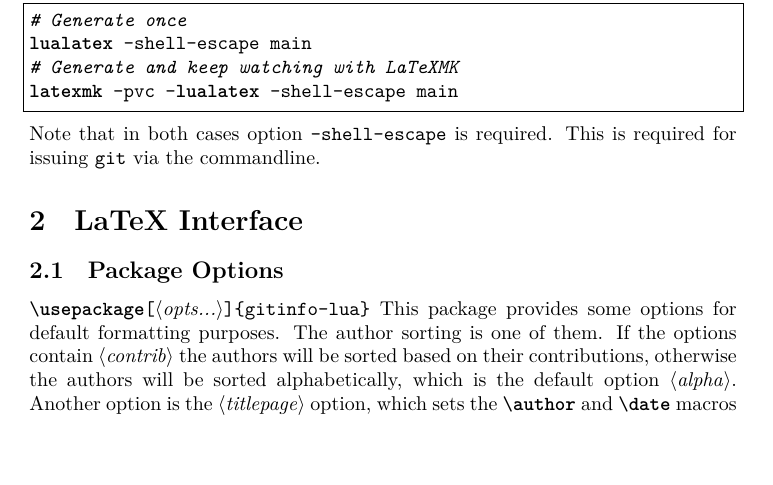
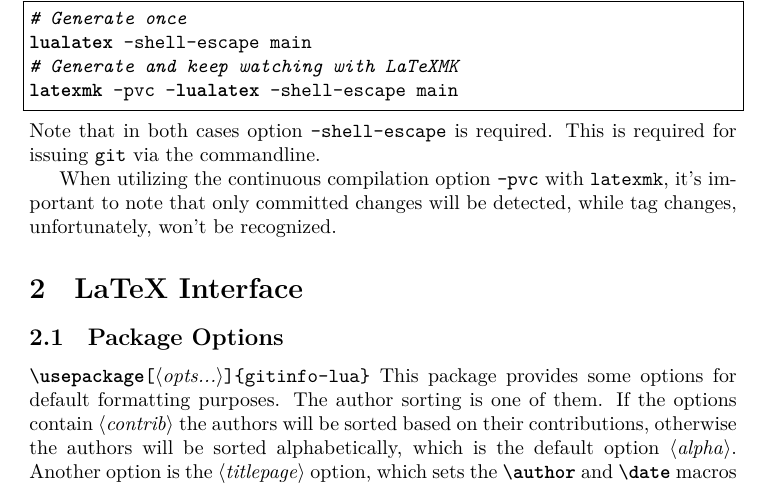
Before and after one commit to Xerdi/gitinfo-lua, a LaTeX document (doc/gitinfo-lua.tex): part of page 2 of 7, cut so that both start at the same text. Compiled offline with LuaLaTeX.

Commit message:
Update docs
Address the behavior of recorded git files.

```diff
--- a/doc/gitinfo-lua.tex
+++ b/doc/gitinfo-lua.tex
@@ -103,6 +103,7 @@ latexmk -pvc -lualatex -shell-escape main
     Note that in both cases option \texttt{-shell-escape} is required.
     This is required for issuing \texttt{git} via the commandline.
 
+    When utilizing the continuous compilation option \texttt{-pvc} with \texttt{latexmk}, it's important to note that only committed changes will be detected, while tag changes, unfortunately, won't be recognized.
 
     \section{LaTeX Interface}
 
```
